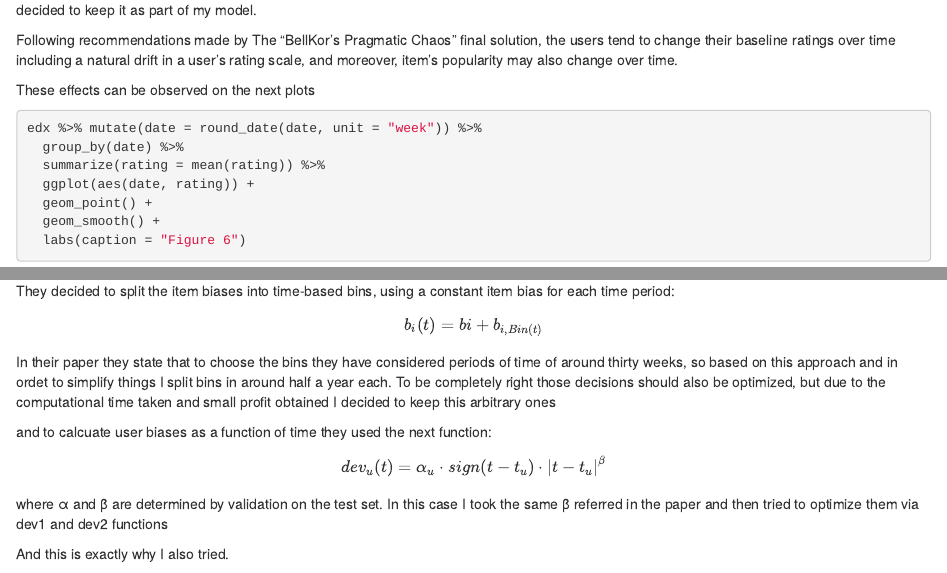
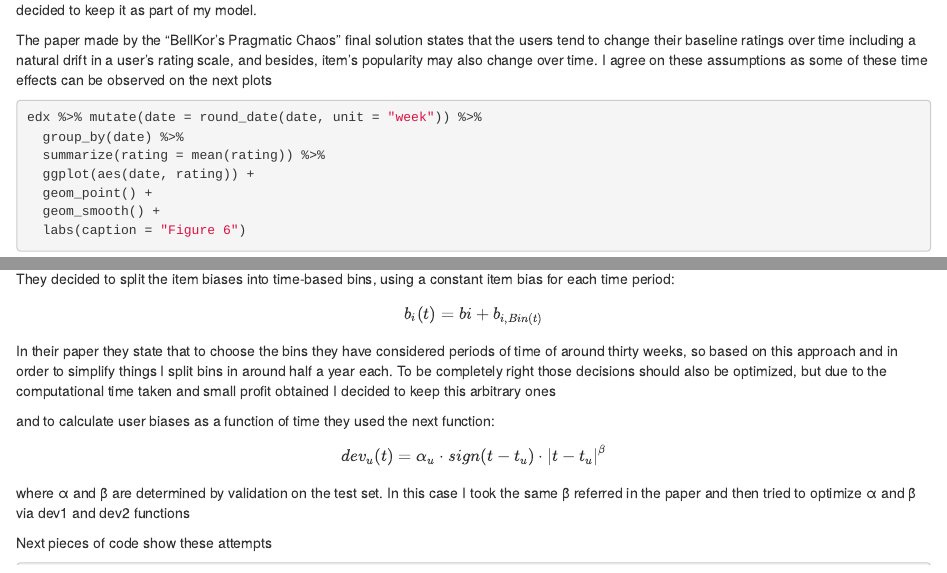
Before and after one commit to rvazquezv/Capstone, an R Markdown document (ML_RVV_Capstone_Project.Rmd): the page in a window 1100 px wide, from 12470 px down, and a second part further down, joined at a grey line. Rendered offline with R 4.5, knitr and Pandoc, with nearby package versions; some code elsewhere in the file could not run offline.

Commit message:
Typos fixed

````diff
--- a/ML_RVV_Capstone_Project.Rmd
+++ b/ML_RVV_Capstone_Project.Rmd
@@ -568,9 +566,7 @@ Results
 
 The same as movie bias regularization, user bias regularization does not seem to improve too much, but at least improves a little bit so I also decided to keep it as part of my model.
 
-Following recommendations made by The “BellKor’s Pragmatic Chaos” final solution, the users tend to change their baseline ratings over time including a natural drift in a user’s rating scale, and moreover, item’s popularity may also change over time.
-
-These effects can be observed on the next plots
+The paper made by the “BellKor’s Pragmatic Chaos” final solution states that the users tend to change their baseline ratings over time including a natural drift in a user’s rating scale, and besides, item’s popularity may also change over time. I agree on these assumptions as some of these time effects can be observed on the next plots
 
 ```{r Baseline reflexion on time effect, message=FALSE}
 
@@ -598,14 +594,14 @@ so following their path I have built first of all time bias $b_{i}$ and secondly
 They decided to split the item biases into time-based bins, using a constant item bias for each time period:
 $$b_{i}(t) = bi +b_{i,Bin(t)}$$
 
-In their paper they state that to choose the bins they have considered periods of time of around thirty weeks, so based on this approach and in ordet to simplify things I split bins in around half a year each. To be completely right those decisions should also be optimized, but due to the computational time taken and small profit obtained I decided to keep this arbitrary ones
+In their paper they state that to choose the bins they have considered periods of time of around thirty weeks, so based on this approach and in order to simplify things I split bins in around half a year each. To be completely right those decisions should also be optimized, but due to the computational time taken and small profit obtained I decided to keep this arbitrary ones
 
 
-and to calcuate user biases as a function of time they used the next function:
+and to calculate user biases as a function of time they used the next function:
 $$dev_{u}(t)=α_{u}·sign(t −t_{u})·|t −t_{u}|^\beta$$
-where α and β are determined by validation on the test set. In this case I took the same β referred in the paper and then tried to optimize them via dev1 and dev2 functions
+where α and β are determined by validation on the test set. In this case I took the same β referred in the paper and then tried to optimize α and β via dev1 and dev2 functions
 
-And this is exactly why I also tried.
+Next pieces of code show these attempts
 
 
 ```{r Baseline  4.1  movie rating date bias , message=FALSE}
````
Also changed, not shown: ML_RVV_Capstone_Project.Rmd (16 more changed lines).
